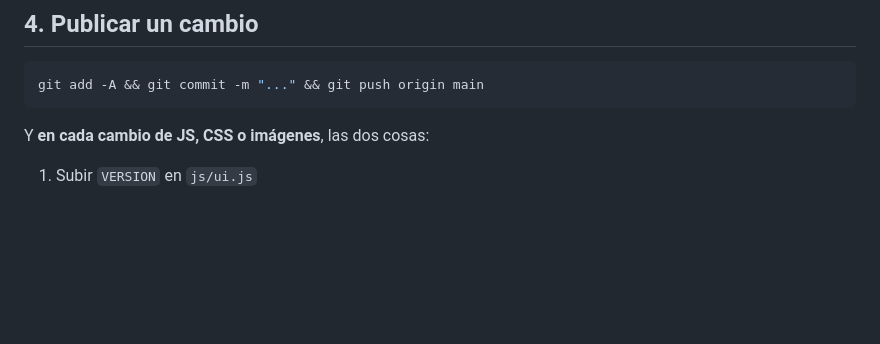
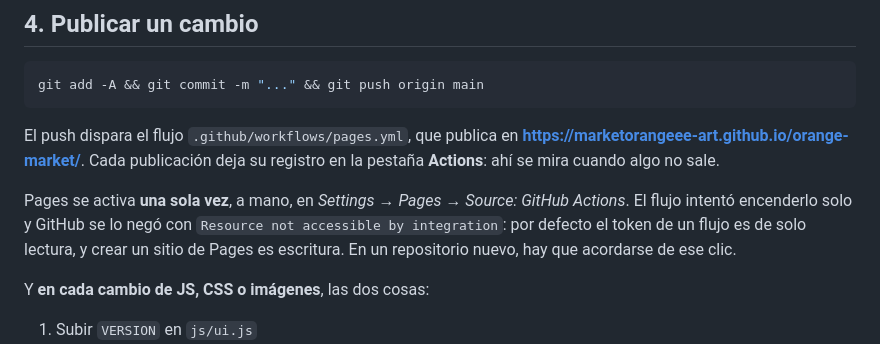
Before and after one commit to marketorangeee-art/orange-market, a Markdown page: README.md, the part around the change. Drawn GitHub-style; blank space fills up the shorter version.

Commit message:
Anotar en el README como se publica y como se activa Pages
Co-Authored-By: Claude Opus 5 <noreply@anthropic.com>

````diff
--- a/README.md
+++ b/README.md
@@ -96,6 +96,16 @@ cuando alguien vuelva a entrar ahí.
 git add -A && git commit -m "..." && git push origin main
 ```
 
+El push dispara el flujo `.github/workflows/pages.yml`, que publica en
+**https://marketorangeee-art.github.io/orange-market/**. Cada publicación deja
+su registro en la pestaña **Actions**: ahí se mira cuando algo no sale.
+
+Pages se activa **una sola vez**, a mano, en *Settings → Pages → Source:
+GitHub Actions*. El flujo intentó encenderlo solo y GitHub se lo negó con
+`Resource not accessible by integration`: por defecto el token de un flujo es
+de solo lectura, y crear un sitio de Pages es escritura. En un repositorio
+nuevo, hay que acordarse de ese clic.
+
 Y **en cada cambio de JS, CSS o imágenes**, las dos cosas:
 
 1. Subir `VERSION` en `js/ui.js`
````
